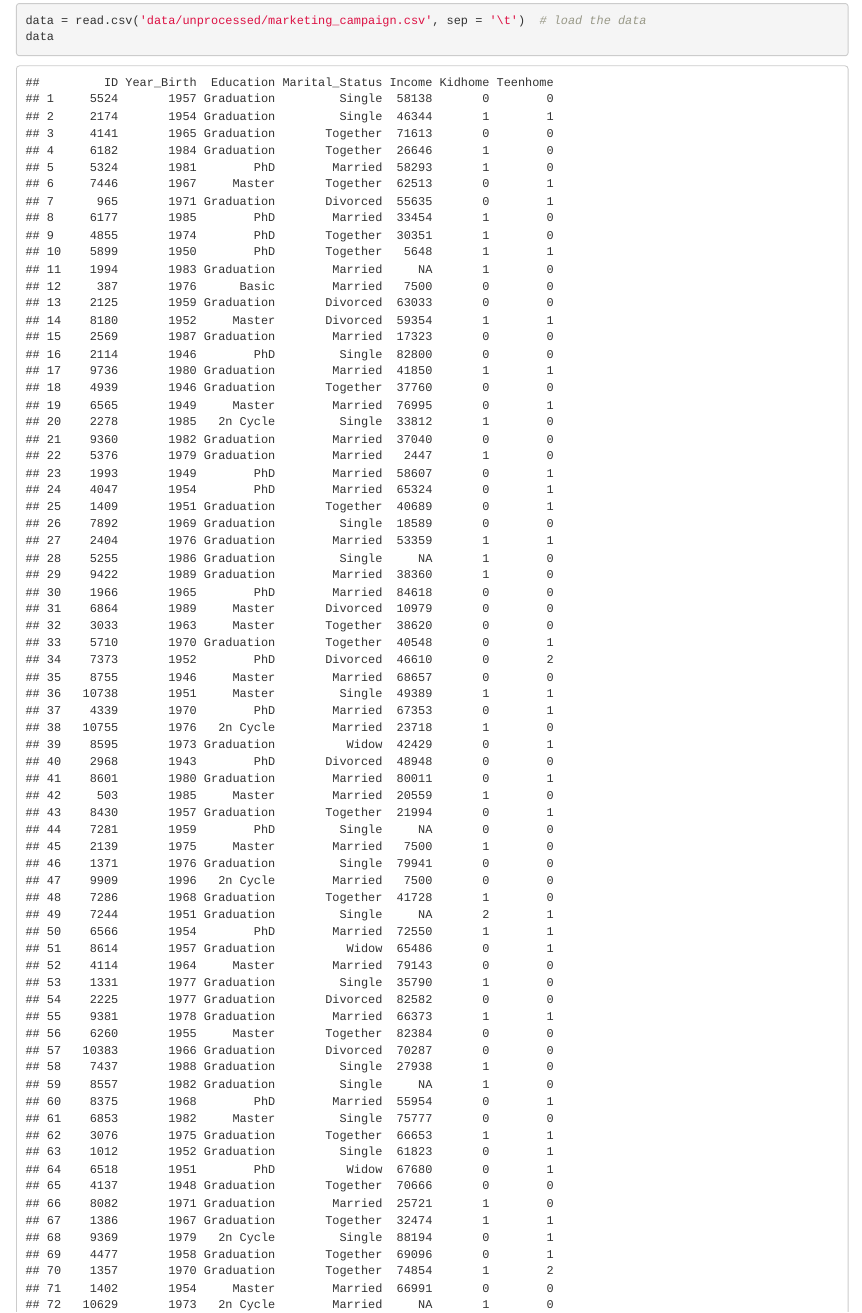
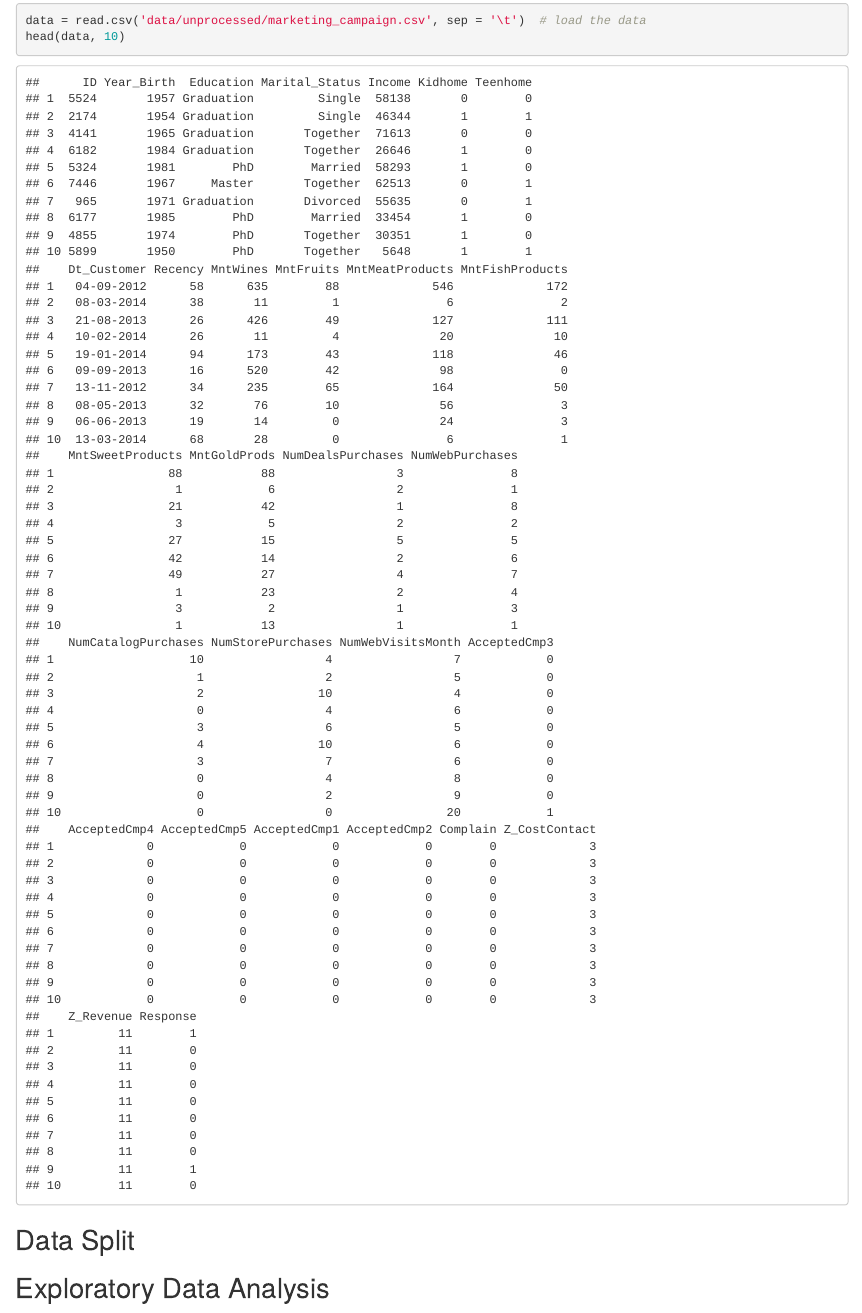
Before and after one commit to joshuaharasaki/pstat_131_final_project, an R Markdown document (final_report_outline.Rmd): the page in a window 1100 px wide, from 1440 px down. Rendered offline with R 4.5, knitr and Pandoc, with nearby package versions; folded parts are opened.

Commit message:
slight update

````diff
--- a/final_report_outline.Rmd
+++ b/final_report_outline.Rmd
@@ -96,7 +96,7 @@ Here is the link to our data set on kaggle:
 
 ```{r}
 data = read.csv('data/unprocessed/marketing_campaign.csv', sep = '\t')  # load the data
-data
+head(data, 10)
 ```
 
 ## Data Split
````
